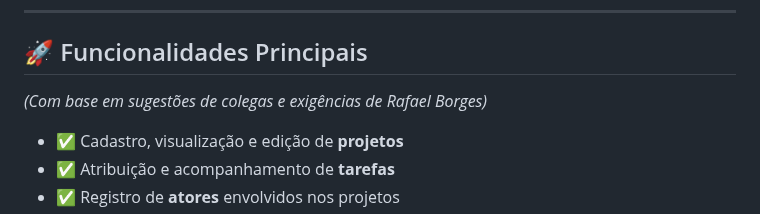
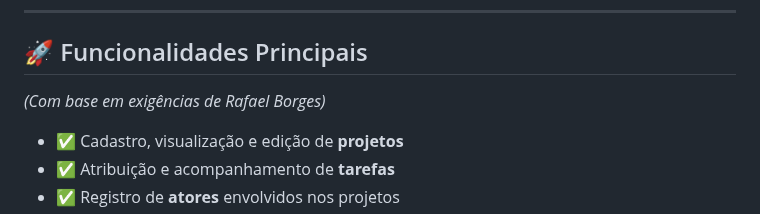
Before and after one commit to DKMariano/Ola-Mundo, a Markdown page: README.md, the part around the change. GitHub-like rendering.

```diff
--- a/README.md
+++ b/README.md
@@ -28,7 +28,7 @@ A equipe realizou reuniões com representantes da coordenação para levantament
 ---
 
 ## 🚀 Funcionalidades Principais
-*(Com base em sugestões de colegas e exigências de Rafael Borges)*
+*(Com base em exigências de Rafael Borges)*
 
 - ✅ Cadastro, visualização e edição de **projetos**
 - ✅ Atribuição e acompanhamento de **tarefas**
```
